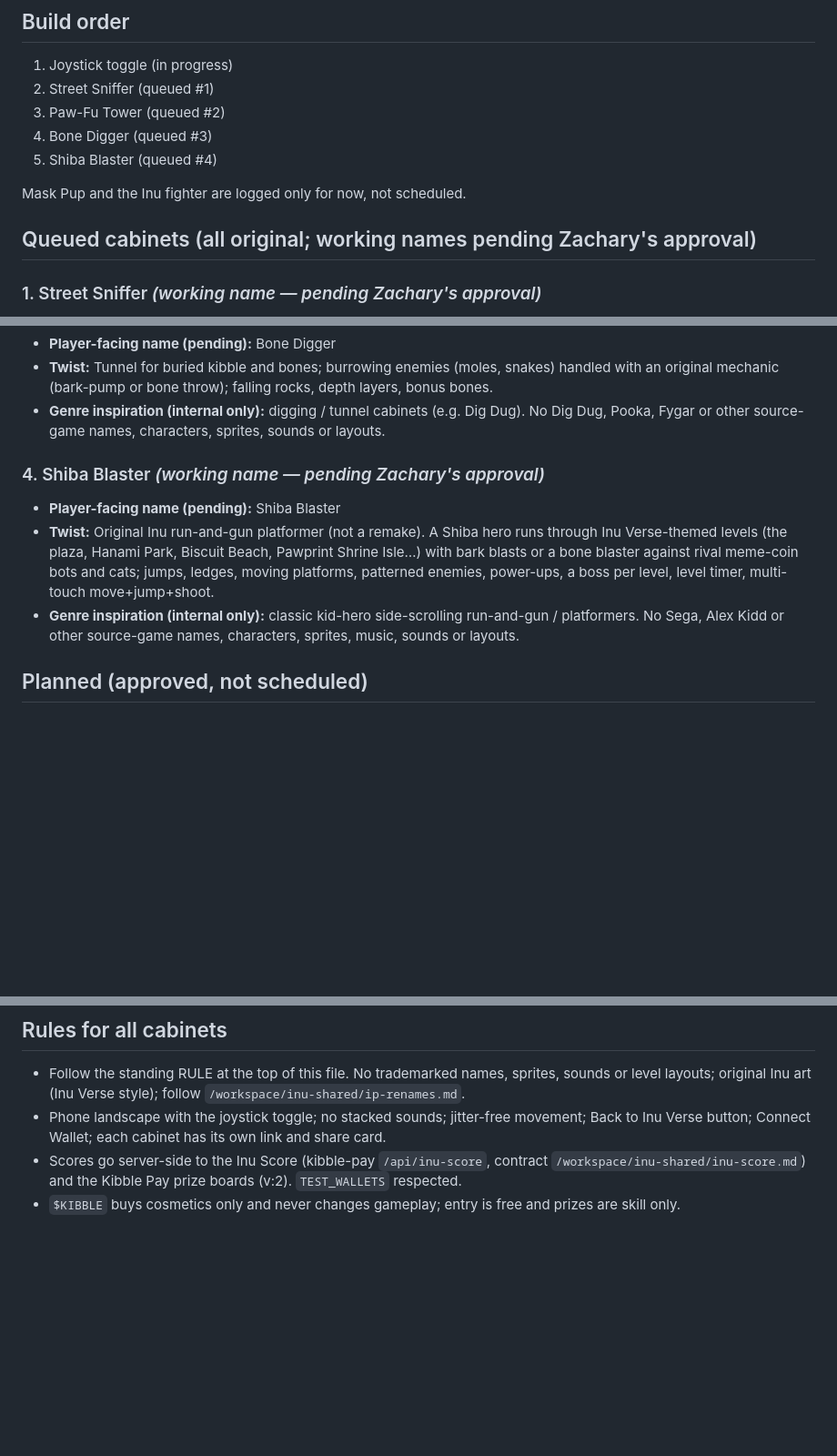
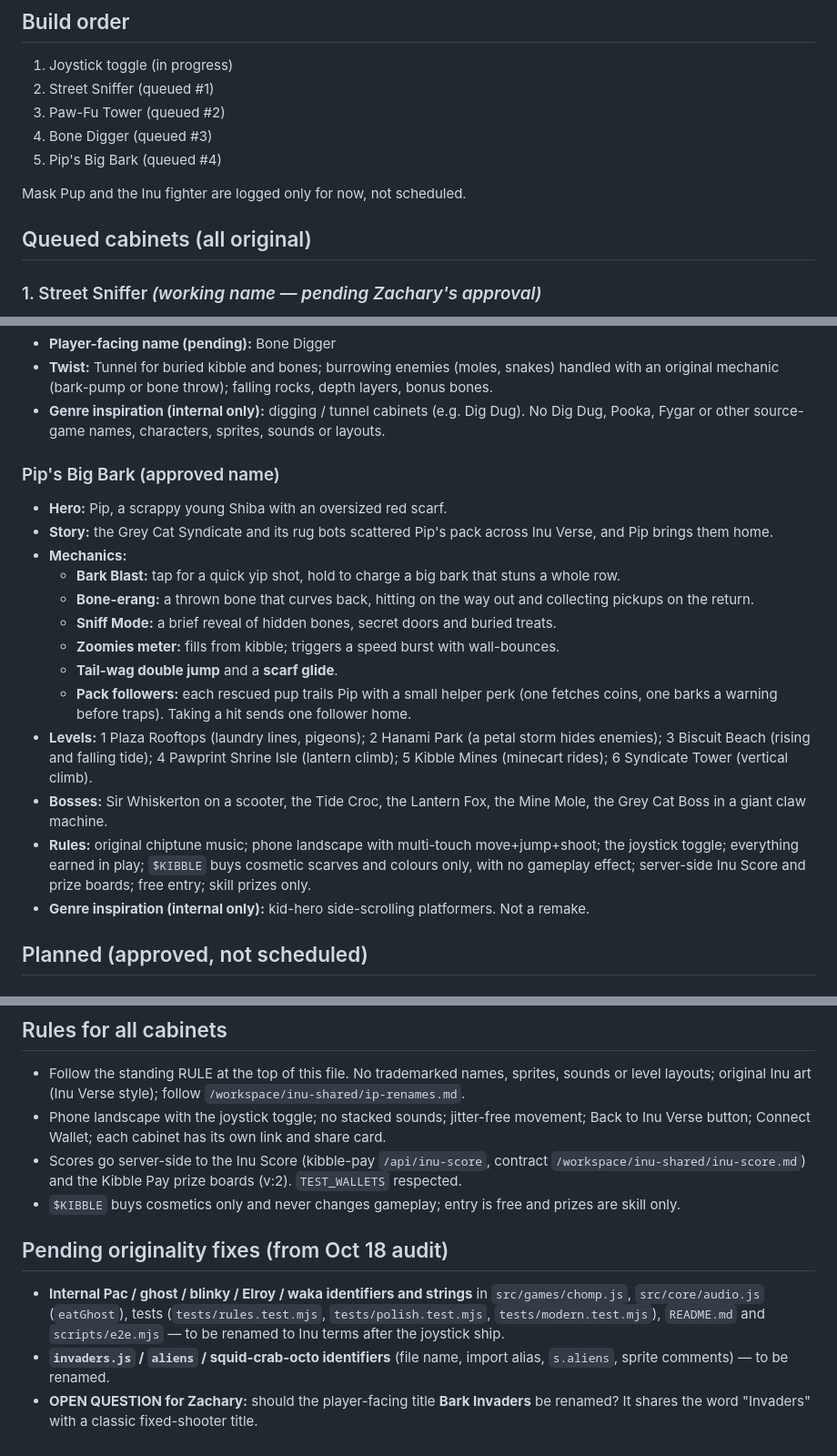
Before and after one commit to Nagesy7/inu-arcade, a Markdown page: docs/ROSTER.md, 3 parts joined by grey strips. Shown at 91% size. Rendered like a GitHub page; blank space fills up the shorter version.

Commit message:
Update roster: Pip's Big Bark approved; pending originality fixes
Replace queued Shiba Blaster with Pip's Big Bark (approved design),
update build order, and log Oct 18 audit leftovers (Pac/ghost/Elroy,
invaders.js identifiers, Bark Invaders rename question).

```diff
--- a/docs/ROSTER.md
+++ b/docs/ROSTER.md
@@ -36,11 +36,11 @@ Each has Classic and Inu Mode, v2 remixed rules, and an optional joystick toggle
 2. Street Sniffer (queued #1)
 3. Paw-Fu Tower (queued #2)
 4. Bone Digger (queued #3)
-5. Shiba Blaster (queued #4)
+5. Pip's Big Bark (queued #4)
 
 Mask Pup and the Inu fighter are logged only for now, not scheduled.
 
-## Queued cabinets (all original; working names pending Zachary's approval)
+## Queued cabinets (all original)
 
 ### 1. Street Sniffer *(working name — pending Zachary's approval)*
 
@@ -60,11 +60,21 @@ Mask Pup and the Inu fighter are logged only for now, not scheduled.
 - **Twist:** Tunnel for buried kibble and bones; burrowing enemies (moles, snakes) handled with an original mechanic (bark-pump or bone throw); falling rocks, depth layers, bonus bones.
 - **Genre inspiration (internal only):** digging / tunnel cabinets (e.g. Dig Dug). No Dig Dug, Pooka, Fygar or other source-game names, characters, sprites, sounds or layouts.
 
-### 4. Shiba Blaster *(working name — pending Zachary's approval)*
+### Pip's Big Bark (approved name)
 
-- **Player-facing name (pending):** Shiba Blaster
-- **Twist:** Original Inu run-and-gun platformer (not a remake). A Shiba hero runs through Inu Verse-themed levels (the plaza, Hanami Park, Biscuit Beach, Pawprint Shrine Isle…) with bark blasts or a bone blaster against rival meme-coin bots and cats; jumps, ledges, moving platforms, patterned enemies, power-ups, a boss per level, level timer, multi-touch move+jump+shoot.
-- **Genre inspiration (internal only):** classic kid-hero side-scrolling run-and-gun / platformers. No Sega, Alex Kidd or other source-game names, characters, sprites, music, sounds or layouts.
+- **Hero:** Pip, a scrappy young Shiba with an oversized red scarf.
+- **Story:** the Grey Cat Syndicate and its rug bots scattered Pip's pack across Inu Verse, and Pip brings them home.
+- **Mechanics:**
+  - **Bark Blast:** tap for a quick yip shot, hold to charge a big bark that stuns a whole row.
+  - **Bone-erang:** a thrown bone that curves back, hitting on the way out and collecting pickups on the return.
+  - **Sniff Mode:** a brief reveal of hidden bones, secret doors and buried treats.
+  - **Zoomies meter:** fills from kibble; triggers a speed burst with wall-bounces.
+  - **Tail-wag double jump** and a **scarf glide**.
+  - **Pack followers:** each rescued pup trails Pip with a small helper perk (one fetches coins, one barks a warning before traps). Taking a hit sends one follower home.
+- **Levels:** 1 Plaza Rooftops (laundry lines, pigeons); 2 Hanami Park (a petal storm hides enemies); 3 Biscuit Beach (rising and falling tide); 4 Pawprint Shrine Isle (lantern climb); 5 Kibble Mines (minecart rides); 6 Syndicate Tower (vertical climb).
+- **Bosses:** Sir Whiskerton on a scooter, the Tide Croc, the Lantern Fox, the Mine Mole, the Grey Cat Boss in a giant claw machine.
+- **Rules:** original chiptune music; phone landscape with multi-touch move+jump+shoot; the joystick toggle; everything earned in play; `$KIBBLE` buys cosmetic scarves and colours only, with no gameplay effect; server-side Inu Score and prize boards; free entry; skill prizes only.
+- **Genre inspiration (internal only):** kid-hero side-scrolling platformers. Not a remake.
 
 ## Planned (approved, not scheduled)
 
@@ -107,3 +117,9 @@ Fully original Inu arcade fighter — no Capcom or Street Fighter names, charact
 - Phone landscape with the joystick toggle; no stacked sounds; jitter-free movement; Back to Inu Verse button; Connect Wallet; each cabinet has its own link and share card.
 - Scores go server-side to the Inu Score (kibble-pay `/api/inu-score`, contract `/workspace/inu-shared/inu-score.md`) and the Kibble Pay prize boards (v:2). `TEST_WALLETS` respected.
 - `$KIBBLE` buys cosmetics only and never changes gameplay; entry is free and prizes are skill only.
+
+## Pending originality fixes (from Oct 18 audit)
+
+- **Internal Pac / ghost / blinky / Elroy / waka identifiers and strings** in `src/games/chomp.js`, `src/core/audio.js` (`eatGhost`), tests (`tests/rules.test.mjs`, `tests/polish.test.mjs`, `tests/modern.test.mjs`), `README.md` and `scripts/e2e.mjs` — to be renamed to Inu terms after the joystick ship.
+- **`invaders.js` / `aliens` / squid-crab-octo identifiers** (file name, import alias, `s.aliens`, sprite comments) — to be renamed.
+- **OPEN QUESTION for Zachary:** should the player-facing title **Bark Invaders** be renamed? It shares the word "Invaders" with a classic fixed-shooter title.
```
